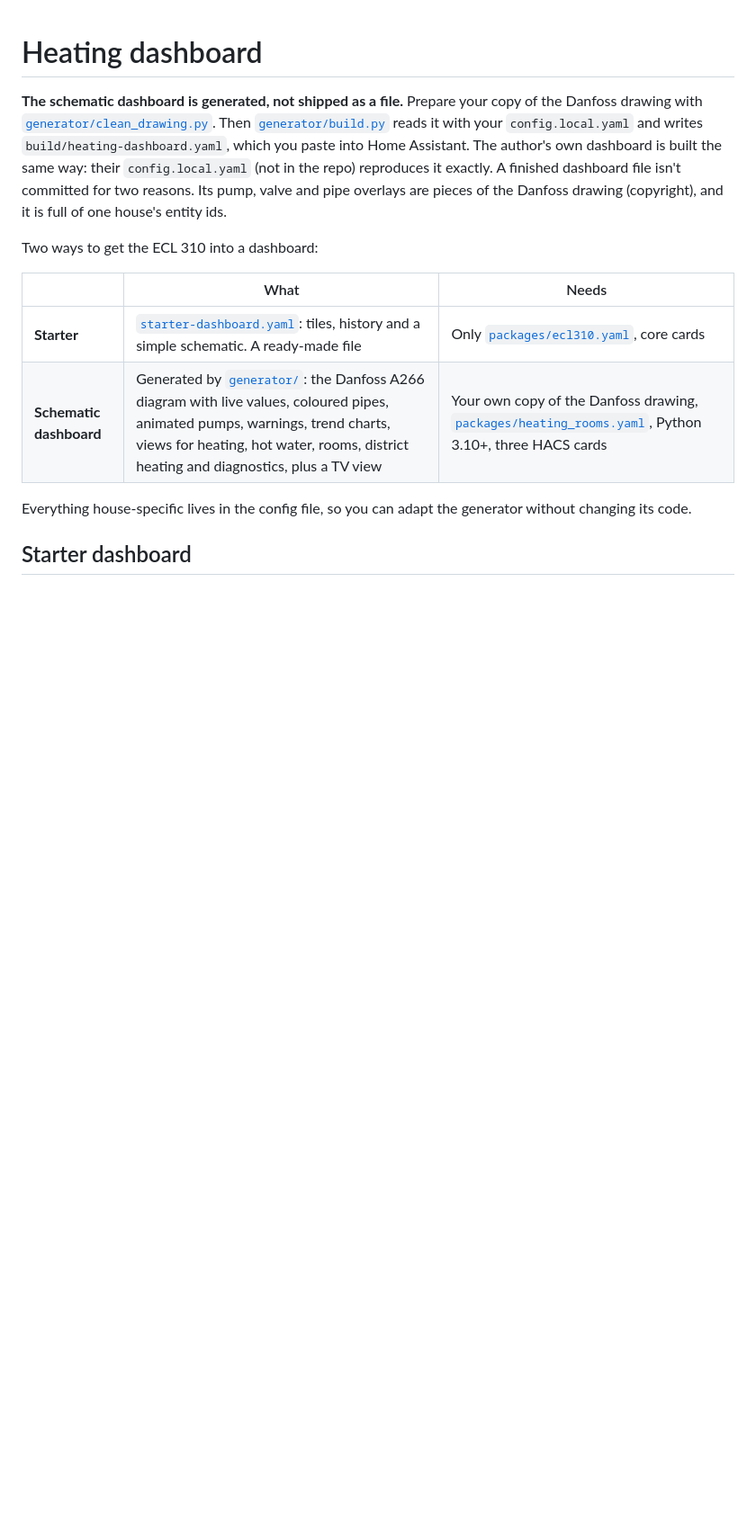
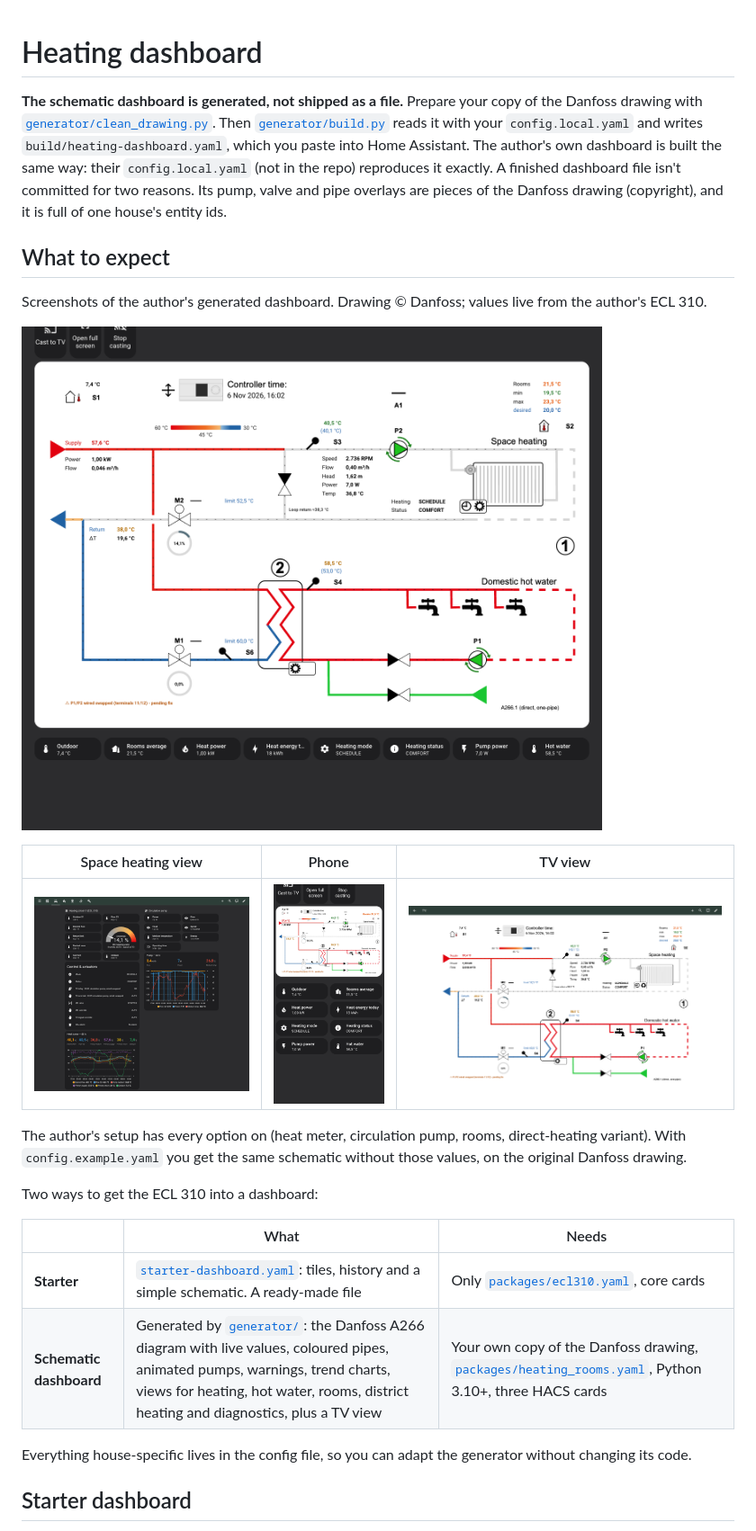
Before and after one commit to muddermanden/homeassistant-danfoss-ecl310, a Markdown page: dashboard/README.md, the part around the change. Shown at 90% size. Drawn GitHub-style; pictures changed too: dashboard/screenshots/overview-desktop.png (added), dashboard/screenshots/overview-phone.png (added), dashboard/screenshots/space-heating-desktop.png (added); blank space fills up the shorter version.

Commit message:
Add anonymised dashboard screenshots
Co-Authored-By: Claude Opus 5.5 <noreply@anthropic.com>

```diff
--- a/dashboard/README.md
+++ b/dashboard/README.md
@@ -5,6 +5,19 @@
 it with your `config.local.yaml` and writes `build/heating-dashboard.yaml`, which you paste into Home Assistant. The author's own dashboard is built the same way: their `config.local.yaml` (not in the
 repo) reproduces it exactly. A finished dashboard file isn't committed for two reasons. Its pump, valve and pipe
 overlays are pieces of the Danfoss drawing (copyright), and it is full of one house's entity ids.
+
+## What to expect
+
+Screenshots of the author's generated dashboard. Drawing © Danfoss; values live from the author's ECL 310.
+
+![Overview with the schematic (desktop)](screenshots/overview-desktop.png)
+
+| Space heating view | Phone | TV view |
+|---|---|---|
+| ![Space heating view](screenshots/space-heating-desktop.png) | ![Overview on a phone](screenshots/overview-phone.png) | ![TV view](screenshots/tv.png) |
+
+The author's setup has every option on (heat meter, circulation pump, rooms, direct-heating variant). With
+`config.example.yaml` you get the same schematic without those values, on the original Danfoss drawing.
 
 Two ways to get the ECL 310 into a dashboard:
 
```
